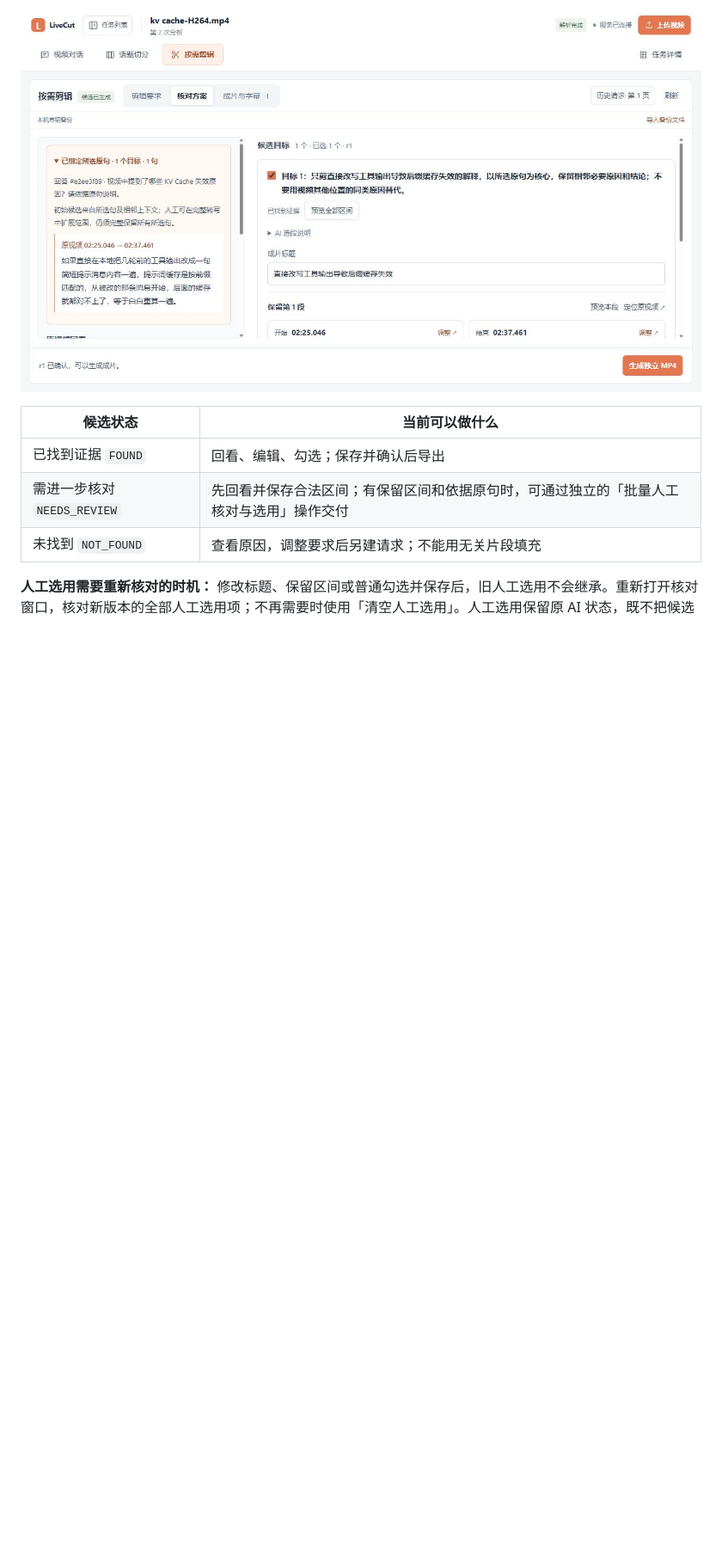
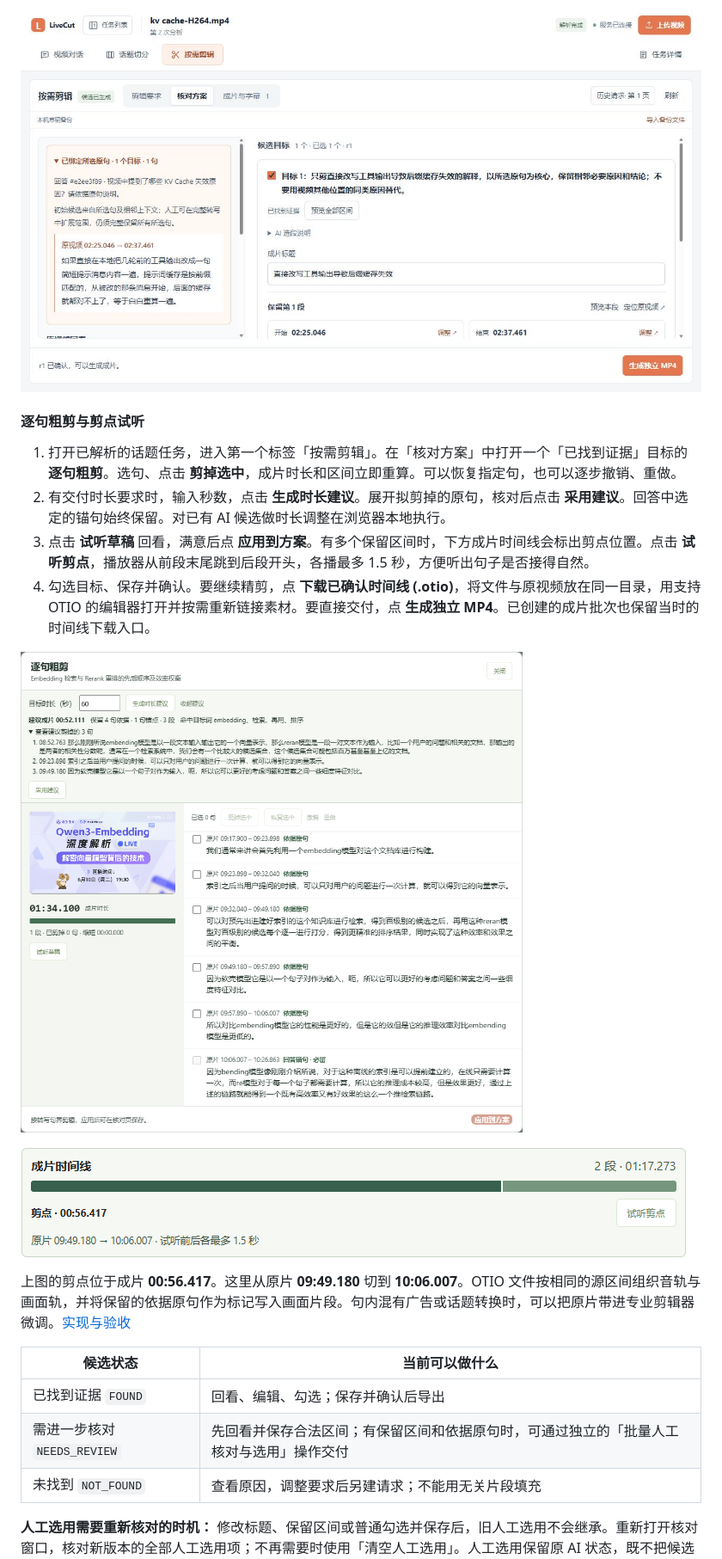
Before and after one commit to Lshiii/LiveCut-AI, a Markdown page: README.md, the part around one of its changes. Shown at 86% size. GitHub-like rendering; pictures changed too: docs/images/readme/41-edit-join.png (added), docs/images/readme/42-duration-suggestion.png (added); blank space fills up the shorter version.

Commit message:
feat: cut long videos by transcript, duration budget and splice audition

```diff
--- a/README.md
+++ b/README.md
@@ -421,6 +427,21 @@ uv run --frozen --no-sync python scripts/install-caption-font.py
 **结果：** 方案和选用内容绑定到确认版本，每个所选目标输出一个文件；同一目标的多个保留区间按原视频顺序拼接。
 
 ![候选方案：状态、保留区间、证据、排除内容和确认操作](docs/images/readme/06-intent-review.jpg)
+
+<a id="paper-edit"></a>
+
+#### 逐句粗剪与剪点试听
+
+1. 打开已解析的话题任务，进入第一个标签「按需剪辑」。在「核对方案」中打开一个「已找到证据」目标的 **逐句粗剪**。选句、点击 **剪掉选中**，成片时长和区间立即重算。可以恢复指定句，也可以逐步撤销、重做。
+2. 有交付时长要求时，输入秒数，点击 **生成时长建议**。展开拟剪掉的原句，核对后点击 **采用建议**。回答中选定的锚句始终保留。对已有 AI 候选做时长调整在浏览器本地执行。
+3. 点击 **试听草稿** 回看，满意后点 **应用到方案**。有多个保留区间时，下方成片时间线会标出剪点位置。点击 **试听剪点**，播放器从前段末尾跳到后段开头，各播最多 1.5 秒，方便听出句子是否接得自然。
+4. 勾选目标、保存并确认。要继续精剪，点 **下载已确认时间线 (.otio)**，将文件与原视频放在同一目录，用支持 OTIO 的编辑器打开并按需重新链接素材。要直接交付，点 **生成独立 MP4**。已创建的成片批次也保留当时的时间线下载入口。
+
+![按 60 秒目标查看拟删除的原句，再决定是否采用建议](docs/images/readme/42-duration-suggestion.png)
+
+![成片 56.417 秒处的剪点对应原片两个不同时间位置](docs/images/readme/41-edit-join.png)
+
+上图的剪点位于成片 **00:56.417**。这里从原片 **09:49.180** 切到 **10:06.007**。OTIO 文件按相同的源区间组织音轨与画面轨，并将保留的依据原句作为标记写入画面片段。句内混有广告或话题转换时，可以把原片带进专业剪辑器微调。[实现与验收](docs/83-逐句粗剪与可编辑时间线.md)
 
 | 候选状态 | 当前可以做什么 |
 | --- | --- |
```
Also changed, not shown: other parts of README.md (+12 -6 lines), docs/83-逐句粗剪与可编辑时间线.md (added, +49 -0 lines), docs/images/readme/40-transcript-rough-cut.png (added), 14 other files.
